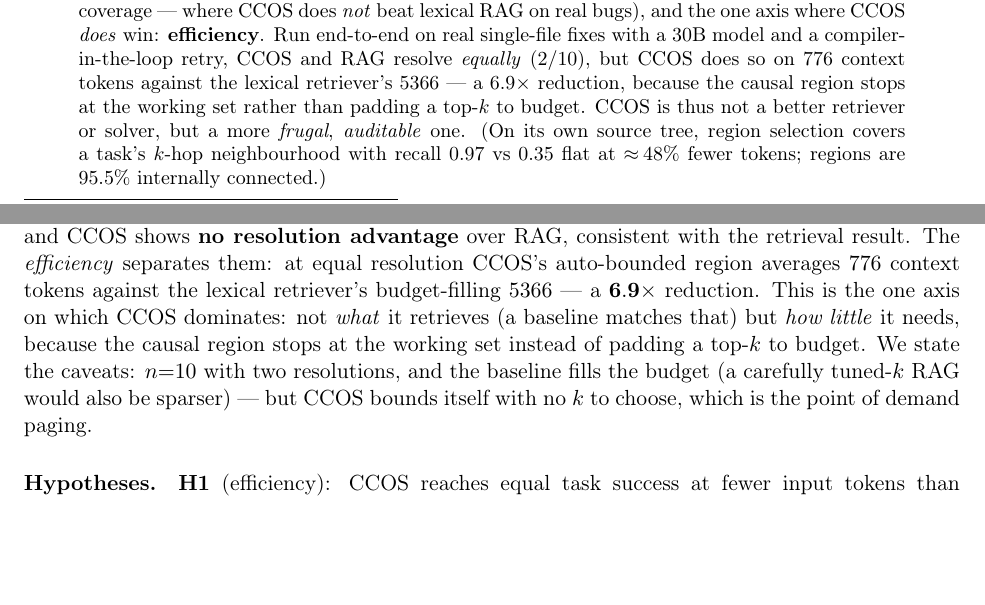
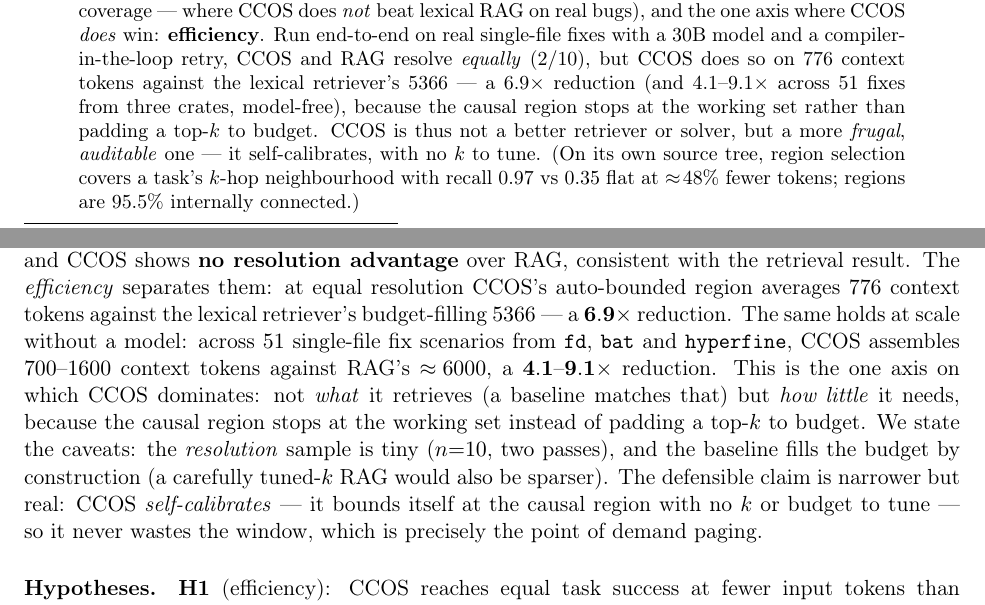
Before and after one commit to Memorithm/CCOS-Core, a LaTeX paper (docs/paper/ccos_regions.tex): two parts of pages 1 and 10 of 11, joined at a grey line, cut so that both start at the same text, the shorter picture padded with empty space. Compiled offline with pdfLaTeX.

Commit message:
docs: robust efficiency figure (4-9x across 3 repos) + time-travel demo link
- paper §9 + abstract: fold in the model-free efficiency result (51 fixes from
  fd/bat/hyperfine, CCOS 700-1600 vs RAG ~6000 tok, 4.1-9.1x), with the honest
  caveat (budget-filling baseline) and the defensible claim (self-calibration, no
  k to tune).
- README + CHANGELOG: the robust 4-9x figure and the time-travel demo
  (examples/time_travel.rs).

```diff
--- a/docs/paper/ccos_regions.tex
+++ b/docs/paper/ccos_regions.tex
@@ -61,10 +61,11 @@ coverage --- where CCOS does \emph{not} beat lexical RAG on real bugs), and the
 axis where CCOS \emph{does} win: \textbf{efficiency}. Run end-to-end on real
 single-file fixes with a 30B model and a compiler-in-the-loop retry, CCOS and RAG
 resolve \emph{equally} ($2/10$), but CCOS does so on $776$ context tokens against
-the lexical retriever's $5366$ --- a $6.9\times$ reduction, because the causal
-region stops at the working set rather than padding a top-$k$ to budget. CCOS is
-thus not a better retriever or solver, but a more \emph{frugal}, \emph{auditable}
-one. (On its own source tree, region selection covers a task's $k$-hop
+the lexical retriever's $5366$ --- a $6.9\times$ reduction (and $4.1$--$9.1\times$
+across $51$ fixes from three crates, model-free), because the causal region stops
+at the working set rather than padding a top-$k$ to budget. CCOS is thus not a
+better retriever or solver, but a more \emph{frugal}, \emph{auditable} one --- it
+self-calibrates, with no $k$ to tune. (On its own source tree, region selection covers a task's $k$-hop
 neighbourhood with recall $0.97$ vs $0.35$ flat at $\approx\!48\%$ fewer tokens;
 regions are $95.5\%$ internally connected.)
 \end{abstract}
@@ -590,12 +591,17 @@ retriever, unlocks resolution, and CCOS shows \textbf{no resolution advantage} o
 RAG, consistent with the retrieval result. The \emph{efficiency} separates them: at
 equal resolution CCOS's auto-bounded region averages $776$ context tokens against
 the lexical retriever's budget-filling $5366$ --- a $\mathbf{6.9\times}$ reduction.
-This is the one axis on which CCOS dominates: not \emph{what} it retrieves (a
-baseline matches that) but \emph{how little} it needs, because the causal region
-stops at the working set instead of padding a top-$k$ to budget. We state the
-caveats: $n{=}10$ with two resolutions, and the baseline fills the budget (a
-carefully tuned-$k$ RAG would also be sparser) --- but CCOS bounds itself with no
-$k$ to choose, which is the point of demand paging.
+The same holds at scale without a model: across $51$ single-file fix scenarios from
+\code{fd}, \code{bat} and \code{hyperfine}, CCOS assembles $700$--$1600$ context
+tokens against RAG's $\approx\!6000$, a $\mathbf{4.1}$--$\mathbf{9.1\times}$
+reduction. This is the one axis on which CCOS dominates: not \emph{what} it
+retrieves (a baseline matches that) but \emph{how little} it needs, because the
+causal region stops at the working set instead of padding a top-$k$ to budget. We
+state the caveats: the \emph{resolution} sample is tiny ($n{=}10$, two passes), and
+the baseline fills the budget by construction (a carefully tuned-$k$ RAG would also
+be sparser). The defensible claim is narrower but real: CCOS \emph{self-calibrates}
+--- it bounds itself at the causal region with no $k$ or budget to tune --- so it
+never wastes the window, which is precisely the point of demand paging.
 
 \paragraph{Hypotheses.}
 \textbf{H1} (efficiency): CCOS reaches equal task success at fewer input tokens
```
Also changed, not shown: CHANGELOG.md, README.md.
